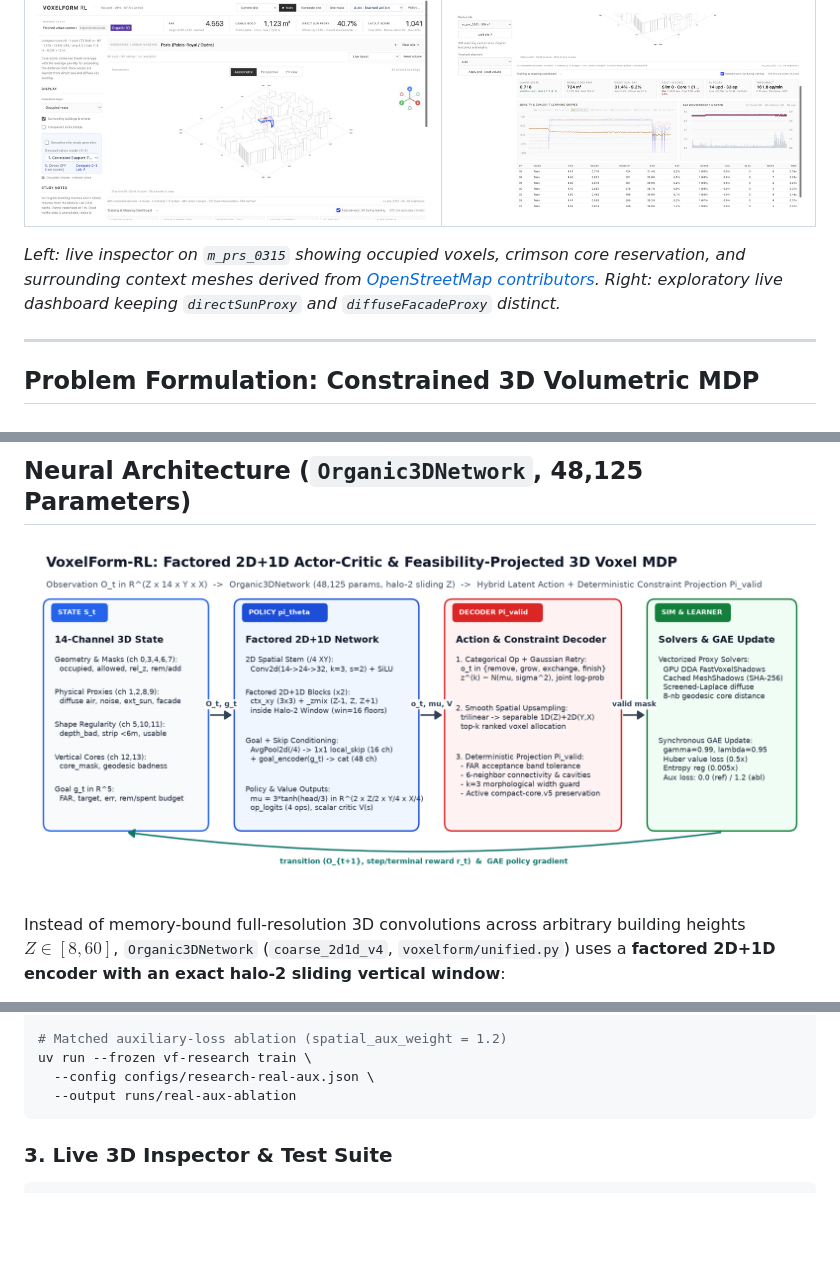
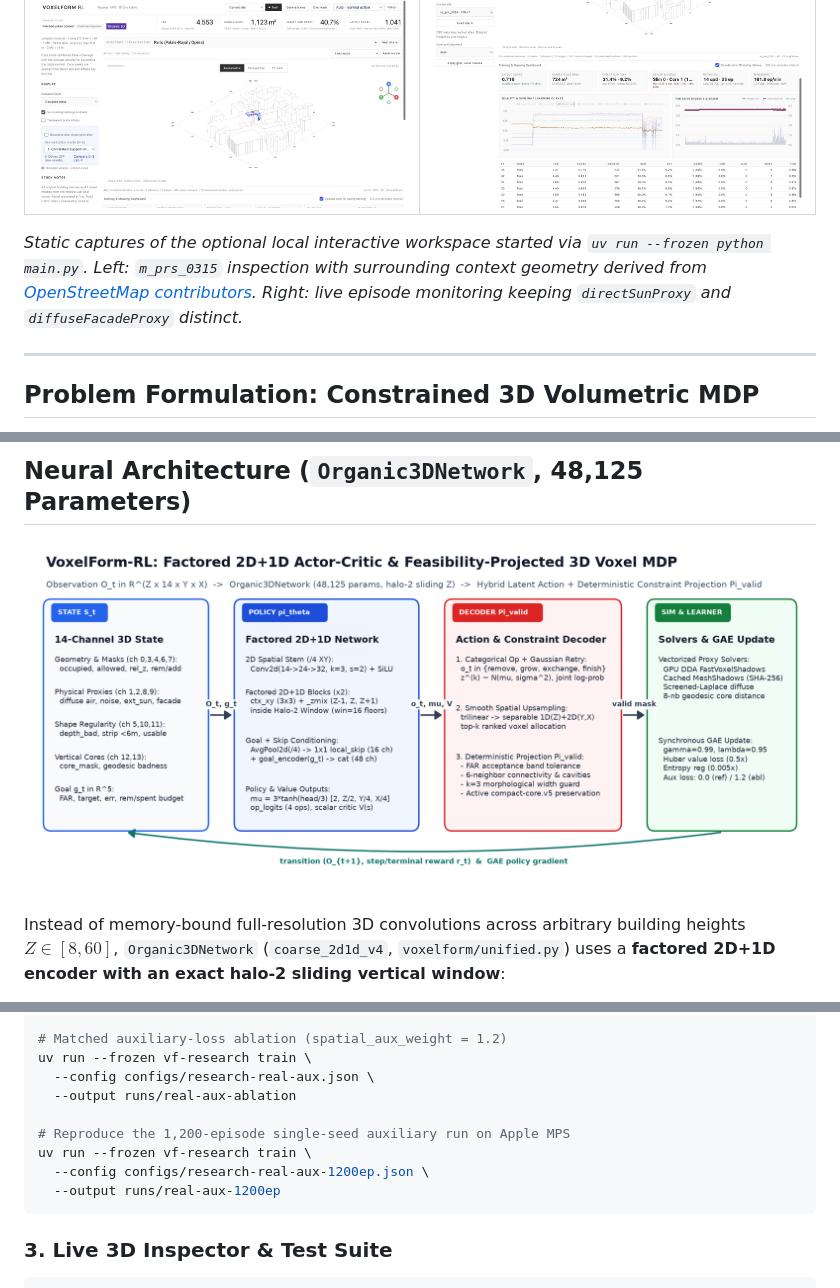
Before and after one commit to guzel-hairdressers/voxelform-rl, a Markdown page: README.md, 3 parts joined by grey strips. Drawn GitHub-style; pictures changed too: docs/media/mdp-architecture.png; folded sections open; blank space fills up the shorter version.

````diff
--- a/README.md
+++ b/README.md
@@ -35,7 +39,7 @@ Urban building massing provides the concrete constraint structure, proxy physics
 |---|---|
 | ![VoxelForm-RL live workspace on the Paris demonstration site](docs/media/voxel-workspace.jpg) | ![Training dashboard plotting direct-sun proxy, FAR convergence, and episode timing](docs/media/training-diagnostics.jpg) |
 
-*Left: live inspector on `m_prs_0315` showing occupied voxels, crimson core reservation, and surrounding context meshes derived from [OpenStreetMap contributors](https://www.openstreetmap.org/copyright). Right: exploratory live dashboard keeping `directSunProxy` and `diffuseFacadeProxy` distinct.*
+*Static captures of the optional local interactive workspace started via `uv run --frozen python main.py`. Left: `m_prs_0315` inspection with surrounding context geometry derived from [OpenStreetMap contributors](https://www.openstreetmap.org/copyright). Right: live episode monitoring keeping `directSunProxy` and `diffuseFacadeProxy` distinct.*
 
 </details>
 
@@ -158,6 +177,11 @@ uv run --frozen vf-research train \
 uv run --frozen vf-research train \
   --config configs/research-real-aux.json \
   --output runs/real-aux-ablation
+
+# Reproduce the 1,200-episode single-seed auxiliary run on Apple MPS
+uv run --frozen vf-research train \
+  --config configs/research-real-aux-1200ep.json \
+  --output runs/real-aux-1200ep
 ```
 
 ### 3. Live 3D Inspector & Test Suite
````
Also changed, not shown: other parts of README.md (+29 -10 lines), results/README.md (+2 -1 lines), docs/media/episode-rollout.gif, docs/media/heldout-generalization.png (added), docs/media/multitier-showcase.png, docs/media/training-curves-1200ep.png (added), 5 other files.
